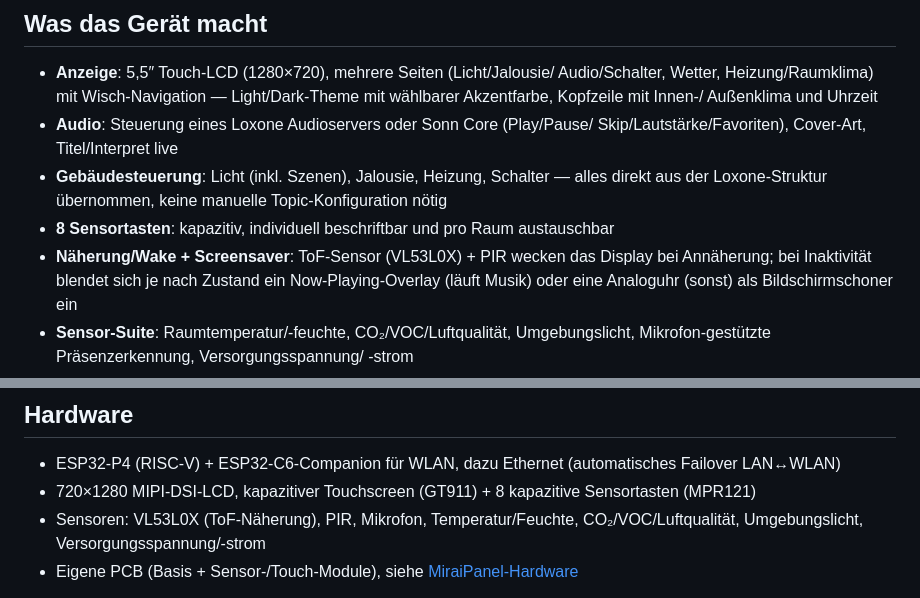
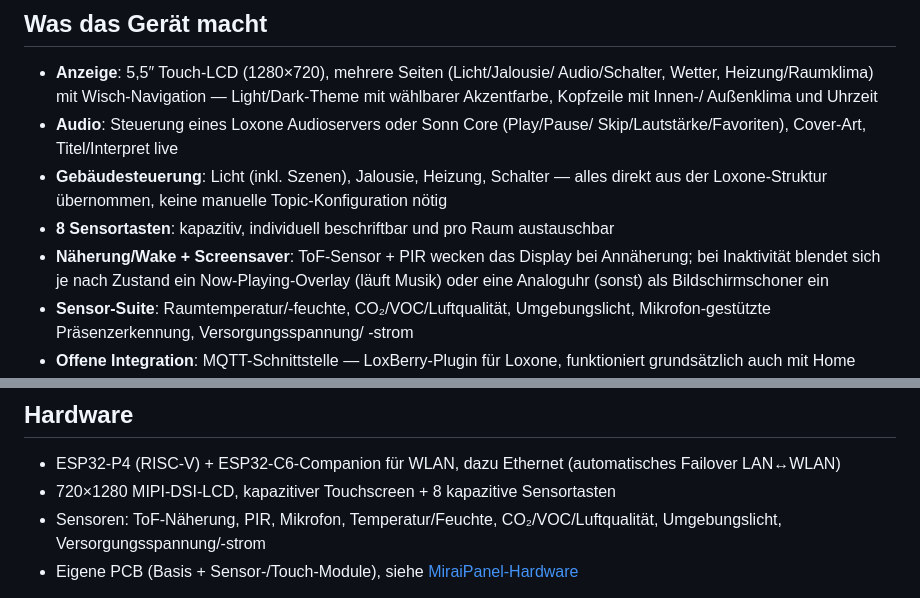
Before and after one commit to Holzmusik/MiraiPanel, a Markdown page: README.md, 2 parts joined by grey strips. GitHub-like rendering.

```diff
--- a/README.md
+++ b/README.md
@@ -31,7 +31,7 @@ verlinkten Teilprojekten unten. 📄 [Flyer (PDF)](assets/MiraiPanel-Flyer.pdf)
   Topic-Konfiguration nötig
 - **8 Sensortasten**: kapazitiv, individuell beschriftbar und pro Raum
   austauschbar
-- **Näherung/Wake + Screensaver**: ToF-Sensor (VL53L0X) + PIR wecken das
+- **Näherung/Wake + Screensaver**: ToF-Sensor + PIR wecken das
   Display bei Annäherung; bei Inaktivität blendet sich je nach Zustand ein
   Now-Playing-Overlay (läuft Musik) oder eine Analoguhr (sonst) als
   Bildschirmschoner ein
@@ -88,9 +88,9 @@ Audioserver direkt per HTTP an, an der Bridge vorbei.
 
 - ESP32-P4 (RISC-V) + ESP32-C6-Companion für WLAN, dazu Ethernet
   (automatisches Failover LAN↔WLAN)
-- 720×1280 MIPI-DSI-LCD, kapazitiver Touchscreen (GT911) + 8 kapazitive
-  Sensortasten (MPR121)
-- Sensoren: VL53L0X (ToF-Näherung), PIR, Mikrofon, Temperatur/Feuchte,
+- 720×1280 MIPI-DSI-LCD, kapazitiver Touchscreen + 8 kapazitive
+  Sensortasten
+- Sensoren: ToF-Näherung, PIR, Mikrofon, Temperatur/Feuchte,
   CO₂/VOC/Luftqualität, Umgebungslicht, Versorgungsspannung/-strom
 - Eigene PCB (Basis + Sensor-/Touch-Module), siehe
   [MiraiPanel-Hardware](https://github.com/Holzmusik/MiraiPanel-Hardware)
```
